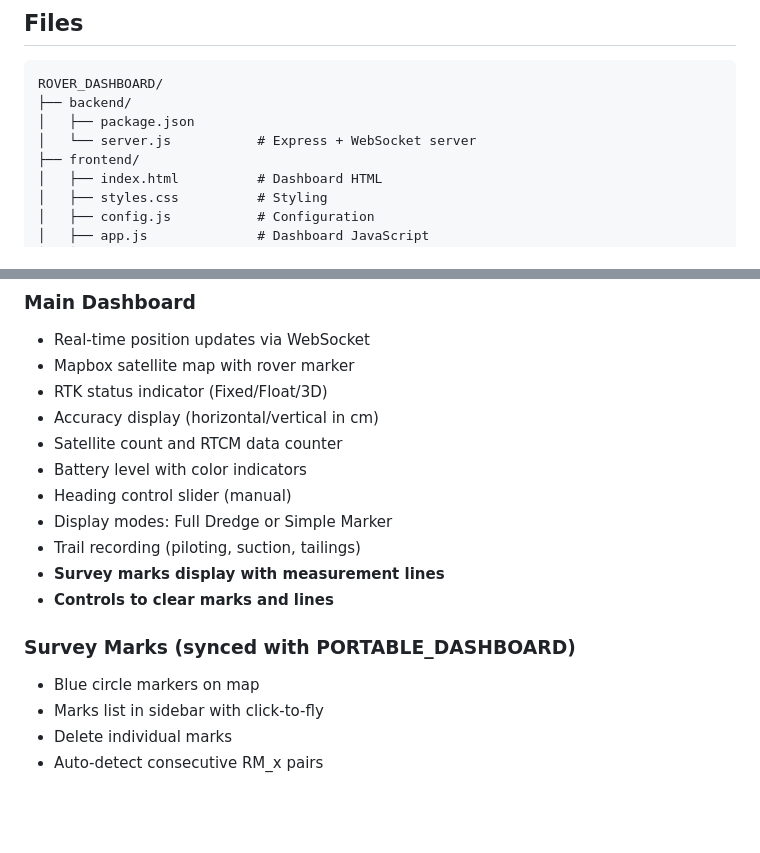
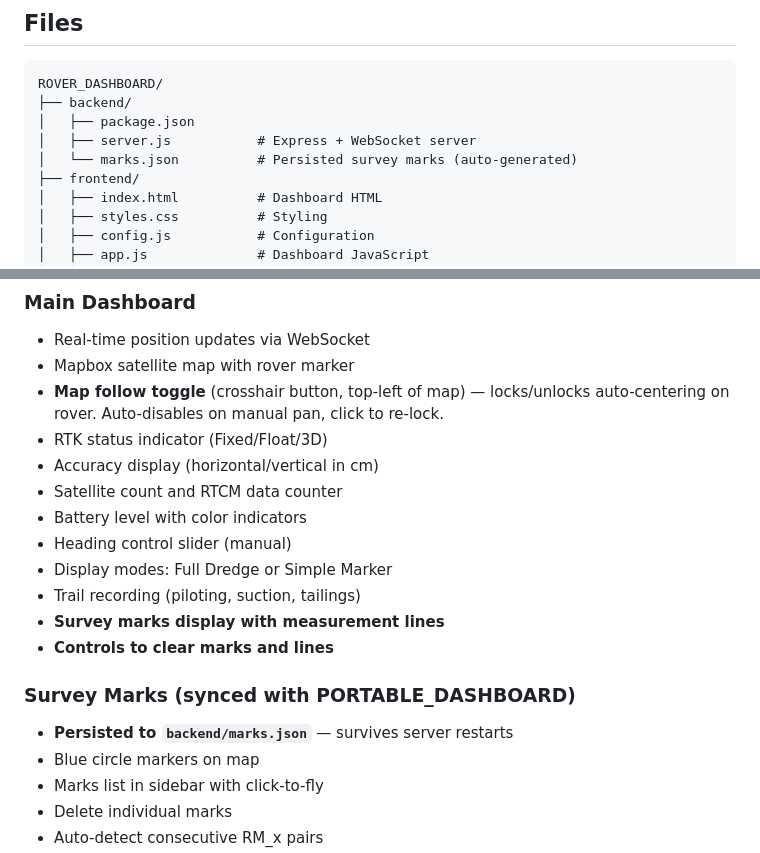
Before and after one commit to rudythecanadian/ROVER_DASHBOARD, a Markdown page: CLAUDE.md, 2 parts joined by grey strips. GitHub-like rendering; blank space fills up the shorter version.

Commit message:
Update CLAUDE.md with follow toggle and marks persistence docs
Co-Authored-By: Claude Opus 4.6 <noreply@anthropic.com>

```diff
--- a/CLAUDE.md
+++ b/CLAUDE.md
@@ -52,7 +52,8 @@ pm2 logs rover-dashboard
 ROVER_DASHBOARD/
 ├── backend/
 │   ├── package.json
-│   └── server.js           # Express + WebSocket server
+│   ├── server.js           # Express + WebSocket server
+│   └── marks.json          # Persisted survey marks (auto-generated)
 ├── frontend/
 │   ├── index.html          # Dashboard HTML
 │   ├── styles.css          # Styling
@@ -159,6 +160,7 @@ ROVER_DASHBOARD/
 ### Main Dashboard
 - Real-time position updates via WebSocket
 - Mapbox satellite map with rover marker
+- **Map follow toggle** (crosshair button, top-left of map) — locks/unlocks auto-centering on rover. Auto-disables on manual pan, click to re-lock.
 - RTK status indicator (Fixed/Float/3D)
 - Accuracy display (horizontal/vertical in cm)
 - Satellite count and RTCM data counter
@@ -170,6 +172,7 @@ ROVER_DASHBOARD/
 - **Controls to clear marks and lines**
 
 ### Survey Marks (synced with PORTABLE_DASHBOARD)
+- **Persisted to `backend/marks.json`** — survives server restarts
 - Blue circle markers on map
 - Marks list in sidebar with click-to-fly
 - Delete individual marks
```
